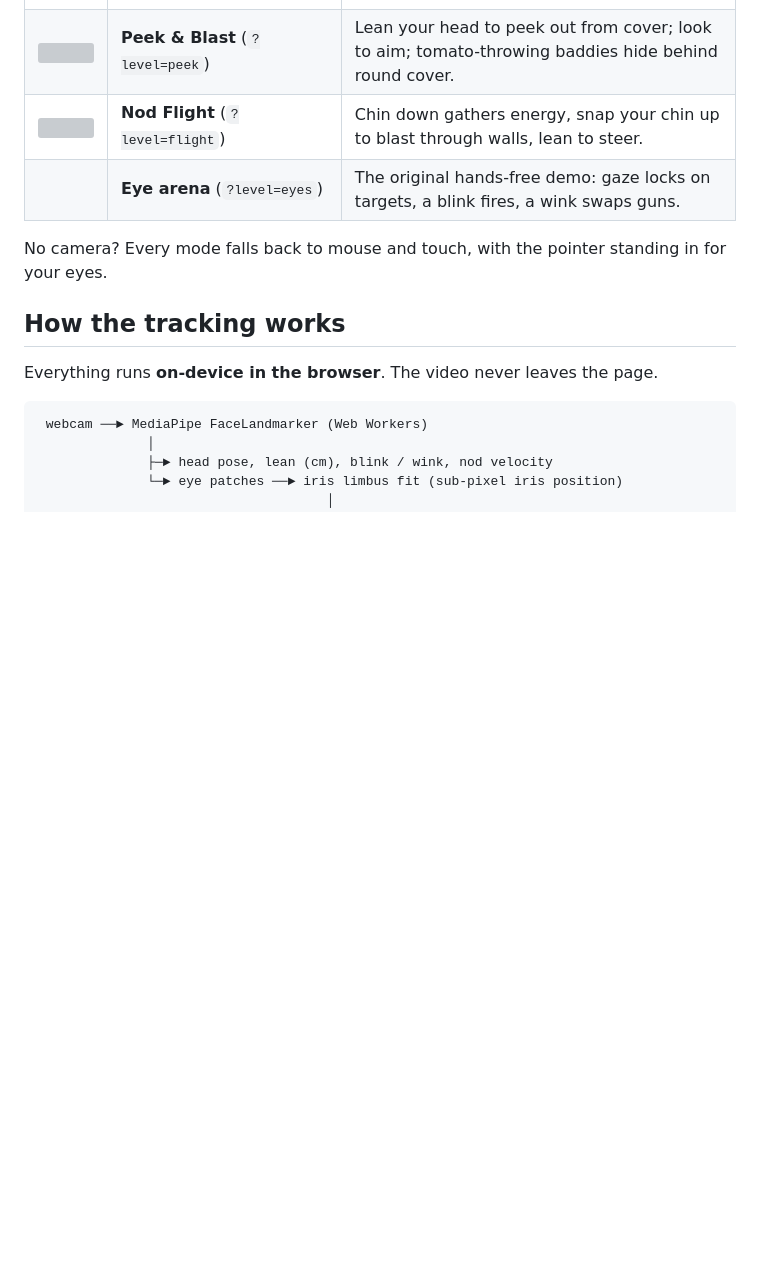
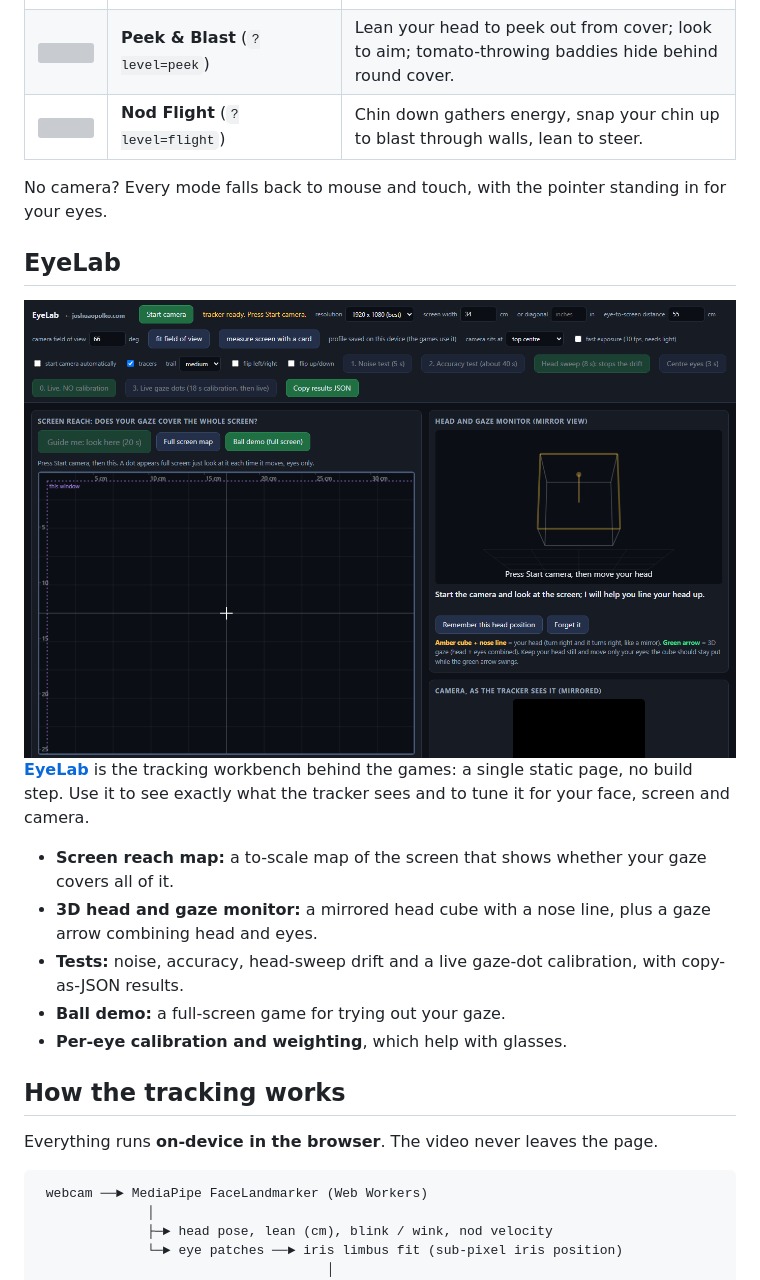
Before and after one commit to jopolko/gaze-lab, a Markdown page: README.md, the part around the change. Drawn GitHub-style; pictures changed too: eyelab/screenshot.png (added); blank space fills up the shorter version; grey boxes are pictures that could not be loaded.

Commit message:
README: EyeLab section with screenshot; drop the Eye arena row
Co-Authored-By: Claude Sonnet 5.5 <noreply@anthropic.com>

```diff
--- a/README.md
+++ b/README.md
@@ -37,9 +37,21 @@ Your eyes are not a mouse replacement here. They are the *decision* channel:
 | <img src="godot/shots/lanes/lanes_centre.png" width="220"> | **Carve** / **Downhill** (`?level=carve`, `?level=downhill`) | A snow run down a procedural mountain. Eyes choose the gate; the board does the carving; speed builds from 34 to 51 m/s. |
 | <img src="godot/shots/peek_1_3.png" width="220"> | **Peek & Blast** (`?level=peek`) | Lean your head to peek out from cover; look to aim; tomato-throwing baddies hide behind round cover. |
 | <img src="godot/shots/flight_blast.png" width="220"> | **Nod Flight** (`?level=flight`) | Chin down gathers energy, snap your chin up to blast through walls, lean to steer. |
-| | **Eye arena** (`?level=eyes`) | The original hands-free demo: gaze locks on targets, a blink fires, a wink swaps guns. |
 
 No camera? Every mode falls back to mouse and touch, with the pointer standing in for your eyes.
+
+## EyeLab
+
+<img src="eyelab/screenshot.png" alt="EyeLab: screen-reach map, 3D head and gaze monitor, calibration and accuracy tests" width="860">
+
+**[EyeLab](https://joshuaopolko.com/gaze-lab/eyelab/)** is the tracking workbench behind the games: a single static page, no build step.
+Use it to see exactly what the tracker sees and to tune it for your face, screen and camera.
+
+- **Screen reach map:** a to-scale map of the screen that shows whether your gaze covers all of it.
+- **3D head and gaze monitor:** a mirrored head cube with a nose line, plus a gaze arrow combining head and eyes.
+- **Tests:** noise, accuracy, head-sweep drift and a live gaze-dot calibration, with copy-as-JSON results.
+- **Ball demo:** a full-screen game for trying out your gaze.
+- **Per-eye calibration and weighting**, which help with glasses.
 
 ## How the tracking works
 
```
